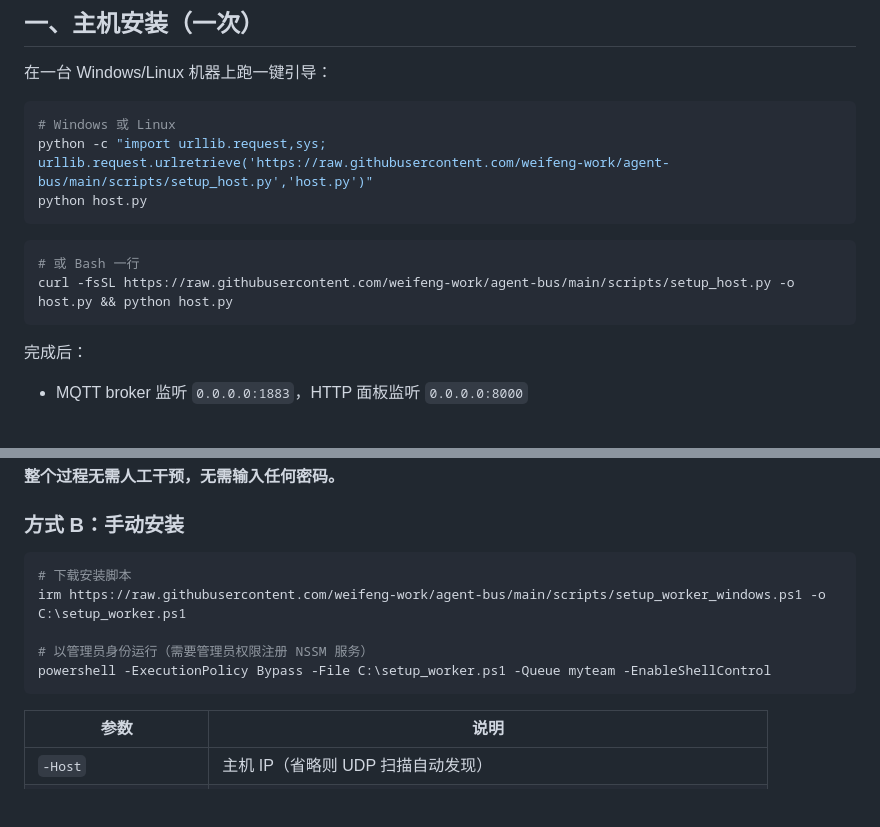
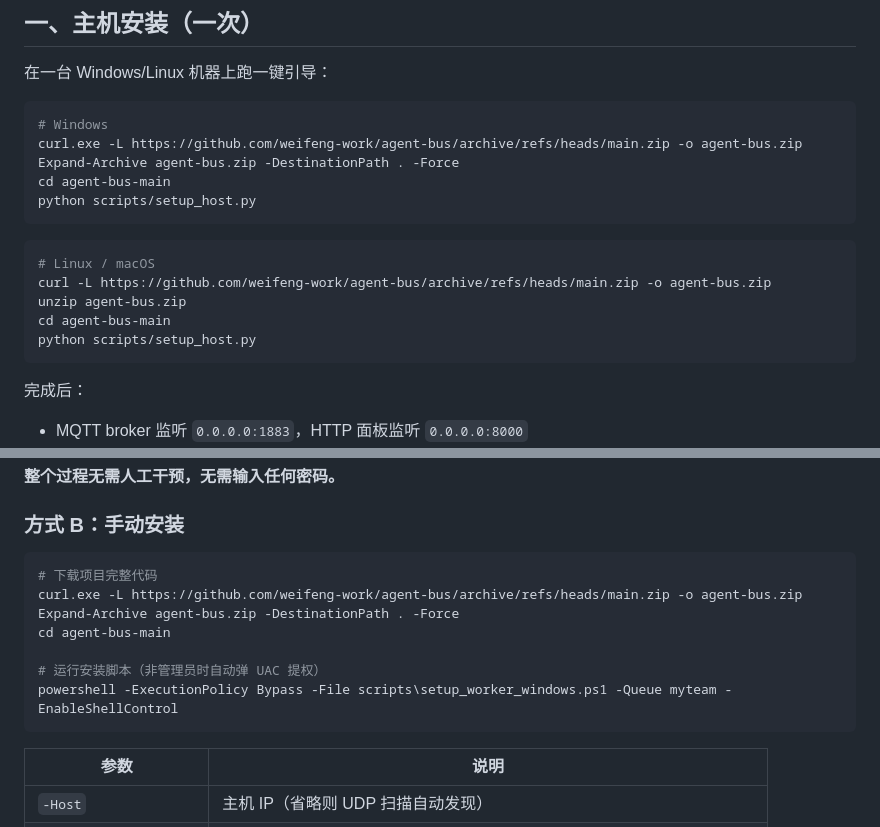
Before and after one commit to weifeng-work/agent-bus, a Markdown page: README.md, 2 parts joined by grey strips. Drawn GitHub-style; blank space fills up the shorter version.

Commit message:
README: 修复主机安装命令——需下载完整项目才能运行，单文件下载无法找到 agent_bus 模块

````diff
--- a/README.md
+++ b/README.md
@@ -34,13 +34,18 @@
 在一台 Windows/Linux 机器上跑一键引导：
 
 ```powershell
-# Windows 或 Linux
-python -c "import urllib.request,sys; urllib.request.urlretrieve('https://raw.githubusercontent.com/weifeng-work/agent-bus/main/scripts/setup_host.py','host.py')"
-python host.py
+# Windows
+curl.exe -L https://github.com/weifeng-work/agent-bus/archive/refs/heads/main.zip -o agent-bus.zip
+Expand-Archive agent-bus.zip -DestinationPath . -Force
+cd agent-bus-main
+python scripts/setup_host.py
 ```
 ```bash
-# 或 Bash 一行
-curl -fsSL https://raw.githubusercontent.com/weifeng-work/agent-bus/main/scripts/setup_host.py -o host.py && python host.py
+# Linux / macOS
+curl -L https://github.com/weifeng-work/agent-bus/archive/refs/heads/main.zip -o agent-bus.zip
+unzip agent-bus.zip
+cd agent-bus-main
+python scripts/setup_host.py
 ```
 
 完成后：
@@ -79,11 +84,13 @@ curl -fsSL https://raw.githubusercontent.com/weifeng-work/agent-bus/main/scripts
 ### 方式 B：手动安装
 
 ```powershell
-# 下载安装脚本
-irm https://raw.githubusercontent.com/weifeng-work/agent-bus/main/scripts/setup_worker_windows.ps1 -o C:\setup_worker.ps1
+# 下载项目完整代码
+curl.exe -L https://github.com/weifeng-work/agent-bus/archive/refs/heads/main.zip -o agent-bus.zip
+Expand-Archive agent-bus.zip -DestinationPath . -Force
+cd agent-bus-main
 
-# 以管理员身份运行（需要管理员权限注册 NSSM 服务）
-powershell -ExecutionPolicy Bypass -File C:\setup_worker.ps1 -Queue myteam -EnableShellControl
+# 运行安装脚本（非管理员时自动弹 UAC 提权）
+powershell -ExecutionPolicy Bypass -File scripts\setup_worker_windows.ps1 -Queue myteam -EnableShellControl
 ```
 
 | 参数 | 说明 |
````
